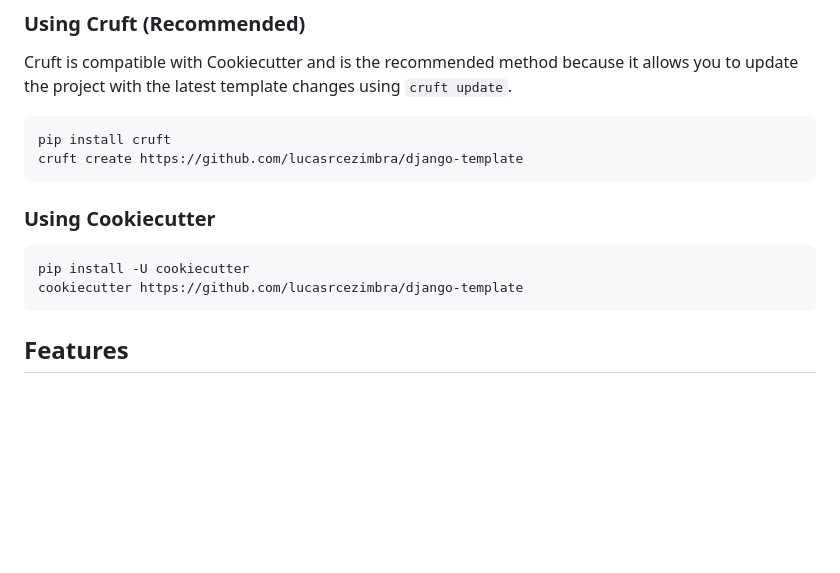
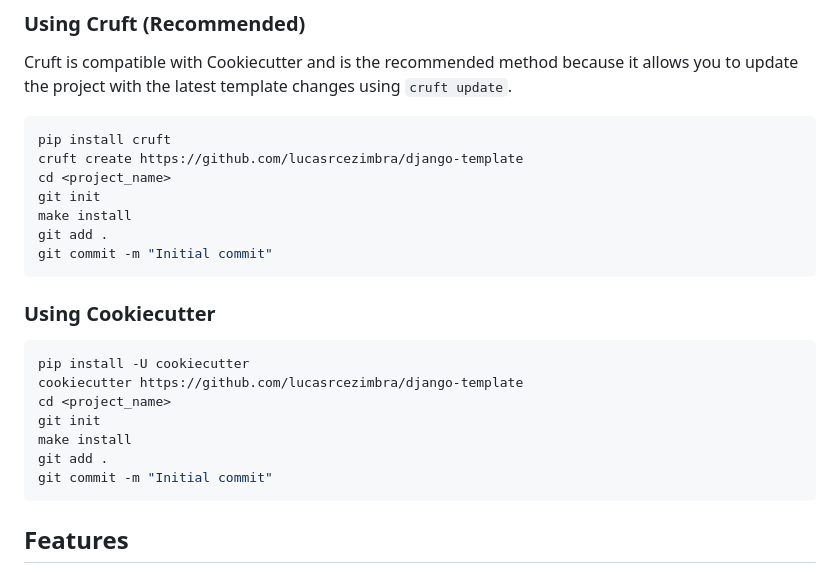
Before and after one commit to lucasrcezimbra/django-template, a Markdown page: README.md, the part around the change. GitHub-like rendering; blank space fills up the shorter version.

Commit message:
docs: init, install, add, and commit

````diff
--- a/README.md
+++ b/README.md
@@ -12,12 +12,22 @@ allows you to update the project with the latest template changes using
 ```bash
 pip install cruft
 cruft create https://github.com/lucasrcezimbra/django-template
+cd <project_name>
+git init
+make install
+git add .
+git commit -m "Initial commit"
 ```
 
 ### Using Cookiecutter
 ```bash
 pip install -U cookiecutter
 cookiecutter https://github.com/lucasrcezimbra/django-template
+cd <project_name>
+git init
+make install
+git add .
+git commit -m "Initial commit"
 ```
 
 
````
